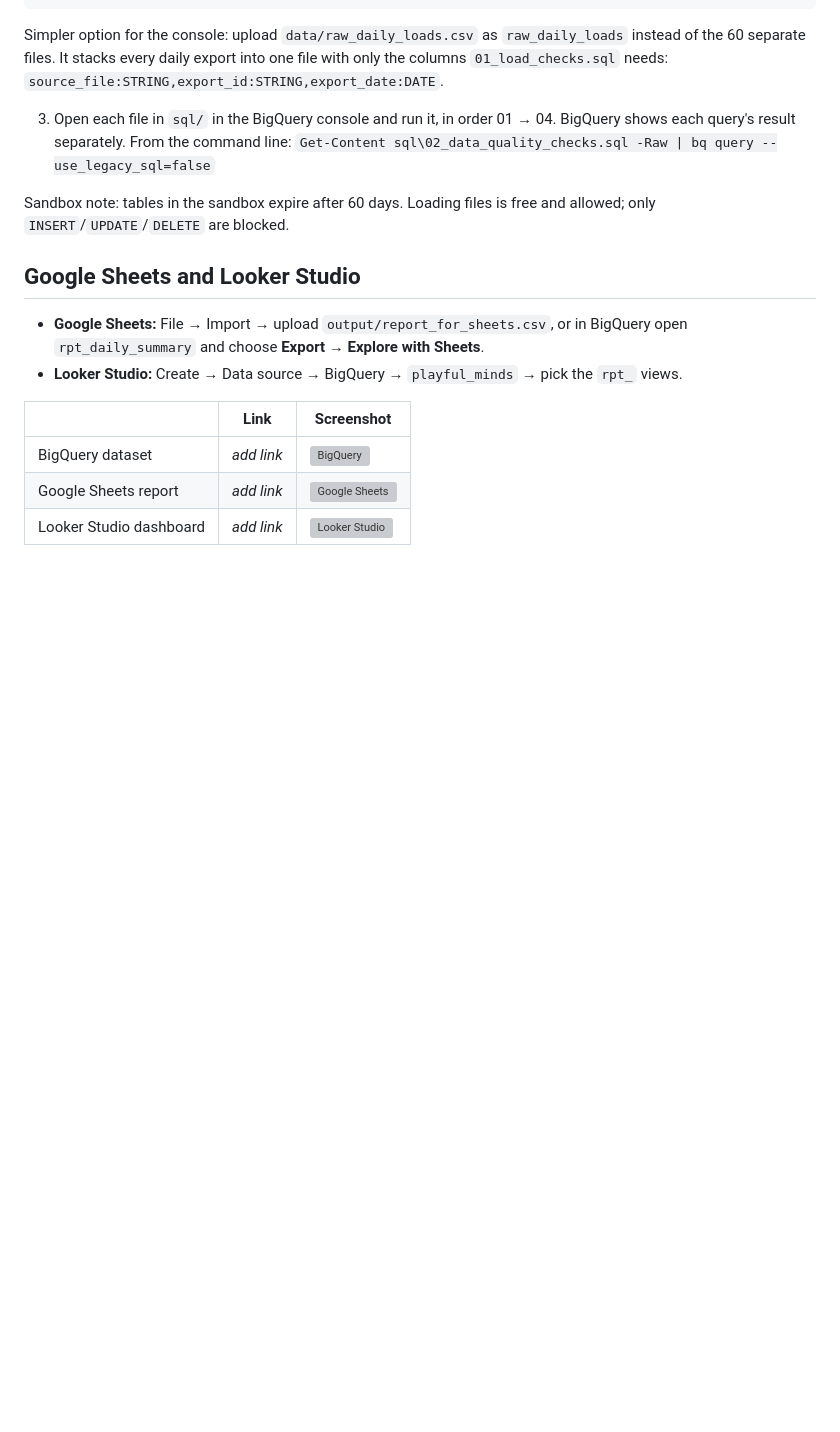
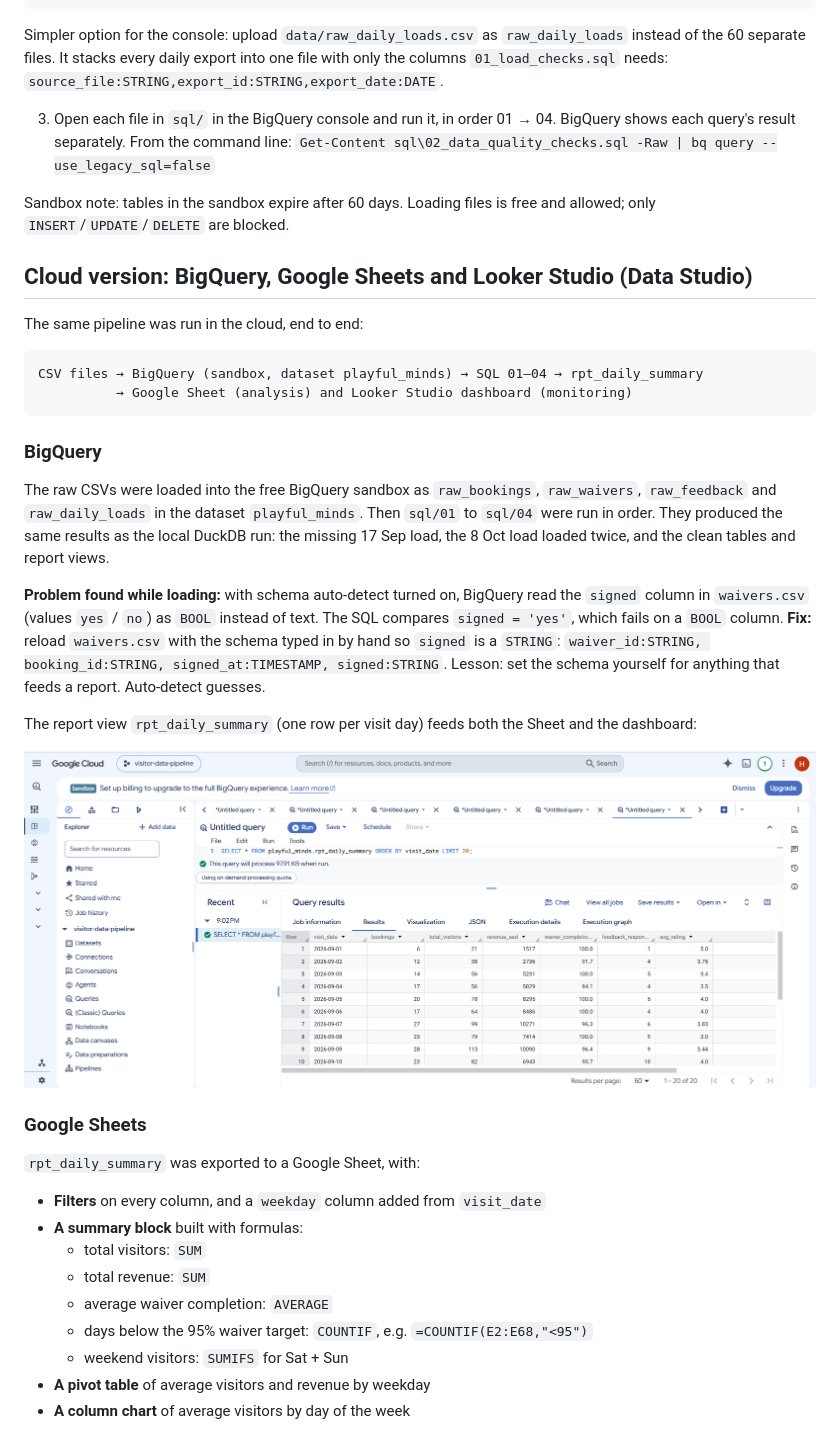
Before and after one commit to hannah-susan123/visitor-data-quality-pipeline, a Markdown page: README.md, the part around one of its changes. Drawn GitHub-style; pictures changed too: docs/screenshots/bq_daily_summary.png (added); blank space fills up the shorter version; grey boxes are pictures that could not be loaded.

Commit message:
Add cloud version write-up and screenshots

````diff
--- a/README.md
+++ b/README.md
@@ -163,14 +163,43 @@ Get-ChildItem data\daily_loads\*.csv | ForEach-Object {
 Sandbox note: tables in the sandbox expire after 60 days. Loading files is free and allowed;
 only `INSERT`/`UPDATE`/`DELETE` are blocked.
 
-## Google Sheets and Looker Studio
+## Cloud version: BigQuery, Google Sheets and Looker Studio (Data Studio)
 
-- **Google Sheets:** File → Import → upload `output/report_for_sheets.csv`, or in BigQuery open
-  `rpt_daily_summary` and choose **Export → Explore with Sheets**.
-- **Looker Studio:** Create → Data source → BigQuery → `playful_minds` → pick the `rpt_` views.
+The same pipeline was run in the cloud, end to end:
 
-| | Link | Screenshot |
-|---|---|---|
-| BigQuery dataset | _add link_ | ![BigQuery](docs/screenshots/bigquery.png) |
-| Google Sheets report | _add link_ | ![Google Sheets](docs/screenshots/google_sheets.png) |
-| Looker Studio dashboard | _add link_ | ![Looker Studio](docs/screenshots/looker_studio.png) |
+```
+CSV files → BigQuery (sandbox, dataset playful_minds) → SQL 01–04 → rpt_daily_summary
+          → Google Sheet (analysis) and Looker Studio dashboard (monitoring)
+```
+
+### BigQuery
+
+The raw CSVs were loaded into the free BigQuery sandbox as `raw_bookings`, `raw_waivers`,
+`raw_feedback` and `raw_daily_loads` in the dataset `playful_minds`. Then `sql/01` to `sql/04`
+were run in order. They produced the same results as the local DuckDB run: the missing
+17 Sep load, the 8 Oct load loaded twice, and the clean tables and report views.
+
+**Problem found while loading:** with schema auto-detect turned on, BigQuery read the `signed`
+column in `waivers.csv` (values `yes` / `no`) as `BOOL` instead of text. The SQL compares
+`signed = 'yes'`, which fails on a `BOOL` column. **Fix:** reload `waivers.csv` with the schema
+typed in by hand so `signed` is a `STRING`:
+`waiver_id:STRING, booking_id:STRING, signed_at:TIMESTAMP, signed:STRING`.
+Lesson: set the schema yourself for anything that feeds a report. Auto-detect guesses.
+
+The report view `rpt_daily_summary` (one row per visit day) feeds both the Sheet and the dashboard:
+
+![BigQuery: rpt_daily_summary results](docs/screenshots/bq_daily_summary.png)
+
+### Google Sheets
+
+`rpt_daily_summary` was exported to a Google Sheet, with:
+- **Filters** on every column, and a `weekday` column added from `visit_date`
+- **A summary block** built with formulas:
+  - total visitors: `SUM`
+  - total revenue: `SUM`
+  - average waiver completion: `AVERAGE`
+  - days below the 95% waiver target: `COUNTIF`, e.g. `=COUNTIF(E2:E68,"<95")`
+  - weekend visitors: `SUMIFS` for Sat + Sun
+- **A pivot table** of average visitors and revenue by weekday
+- **A column chart** of average visitors by day of the week
+
````
Also changed, not shown: other parts of README.md (+29 -0 lines), docs/screenshots/bq_daily_summary_rows_11_20.png (added), docs/screenshots/dashboard.png (added), docs/screenshots/dashboard_waiver_target.png (added), docs/screenshots/sheets_busiest_days.png (added), docs/screenshots/sheets_summary.png (added), 1 other file.
